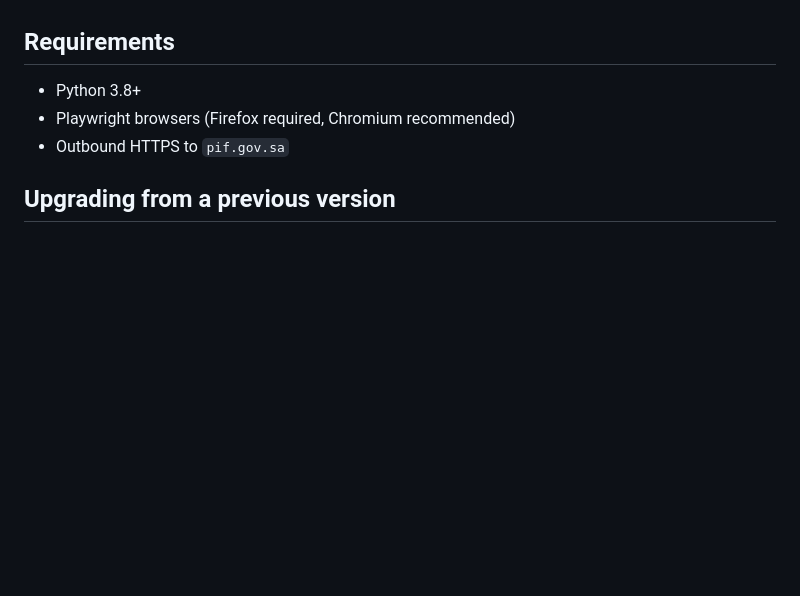
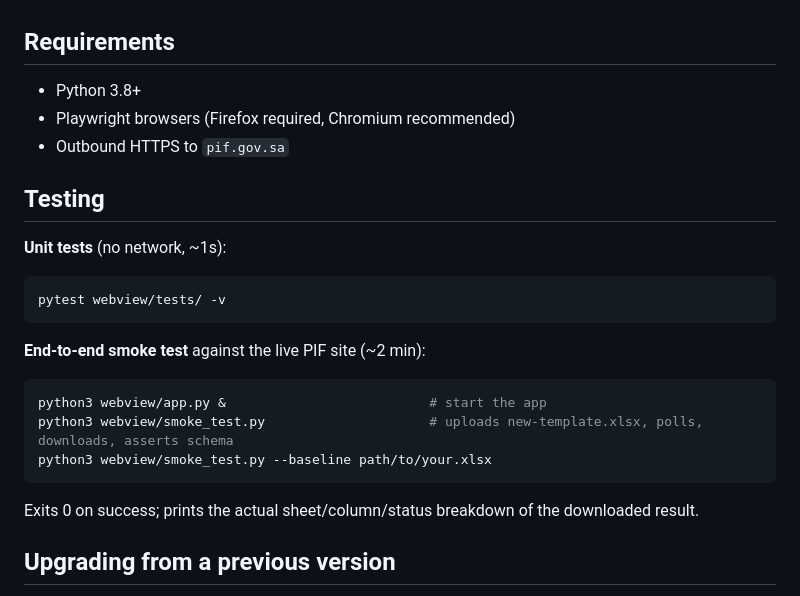
Before and after one commit to gui-uxdoccom/pc-compare, a Markdown page: README.md, the part around the change. GitHub-like rendering; blank space fills up the shorter version.

Commit message:
docs: add Testing section pointing to smoke_test.py
Co-Authored-By: Claude Opus 4.7 (1M context) <noreply@anthropic.com>

````diff
--- a/README.md
+++ b/README.md
@@ -102,6 +102,24 @@ Full escalation path (incl. switching to `camoufox` or a managed bypass proxy) i
 - Playwright browsers (Firefox required, Chromium recommended)
 - Outbound HTTPS to `pif.gov.sa`
 
+## Testing
+
+**Unit tests** (no network, ~1s):
+
+```bash
+pytest webview/tests/ -v
+```
+
+**End-to-end smoke test** against the live PIF site (~2 min):
+
+```bash
+python3 webview/app.py &                          # start the app
+python3 webview/smoke_test.py                     # uploads new-template.xlsx, polls, downloads, asserts schema
+python3 webview/smoke_test.py --baseline path/to/your.xlsx
+```
+
+Exits 0 on success; prints the actual sheet/column/status breakdown of the downloaded result.
+
 ## Upgrading from a previous version
 
 The SQLite history schema changed in this release (sector columns removed, Portfolio + Ecosystem columns added). If you have an existing `webview/comparison_history.db` from a previous version, **delete it before first run** — the app will create a fresh one with the current schema. Old run history is not migrated.
````
